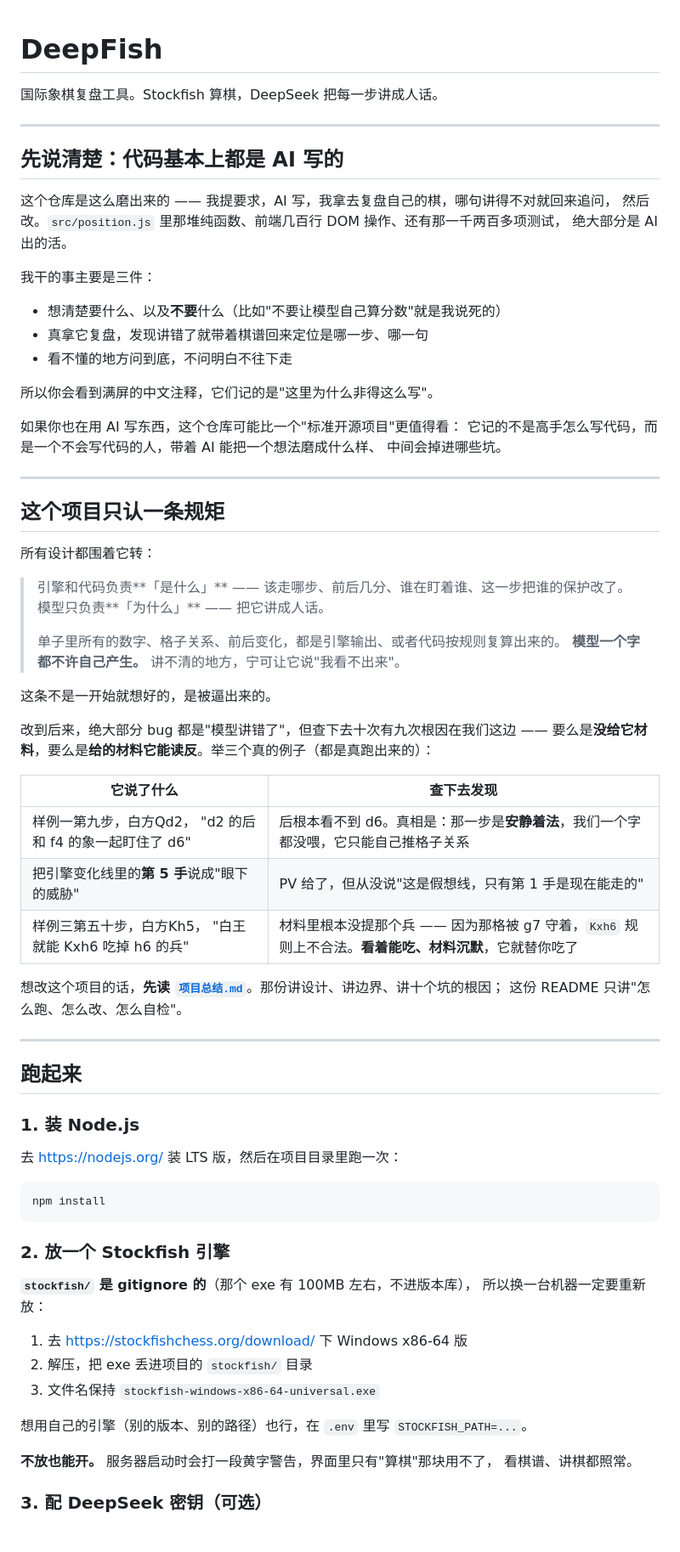
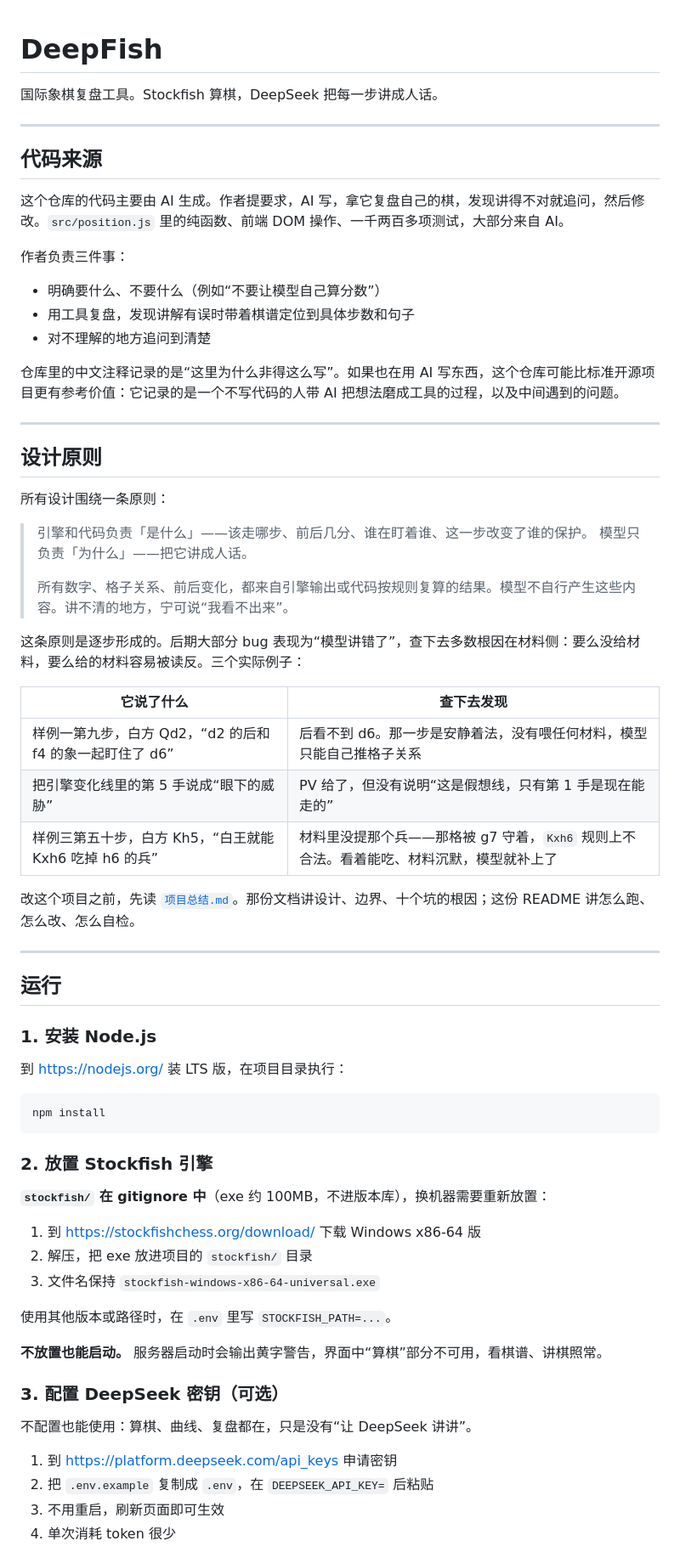
Before and after one commit to Btpp123/DeepFish, a Markdown page: README.md, the part around one of its changes. Shown at 85% size. Drawn GitHub-style.

````diff
--- a/README.md
+++ b/README.md
@@ -1,79 +1,58 @@
 # DeepFish
-
 国际象棋复盘工具。Stockfish 算棋，DeepSeek 把每一步讲成人话。
 
+---
+## 代码来源
+这个仓库的代码主要由 AI 生成。作者提要求，AI 写，拿它复盘自己的棋，发现讲得不对就追问，然后修改。`src/position.js` 里的纯函数、前端 DOM 操作、一千两百多项测试，大部分来自 AI。
+
+作者负责三件事：
+- 明确要什么、不要什么（例如“不要让模型自己算分数”）
+- 用工具复盘，发现讲解有误时带着棋谱定位到具体步数和句子
+- 对不理解的地方追问到清楚
+
+仓库里的中文注释记录的是“这里为什么非得这么写”。如果也在用 AI 写东西，这个仓库可能比标准开源项目更有参考价值：它记录的是一个不写代码的人带 AI 把想法磨成工具的过程，以及中间遇到的问题。
 
 ---
+## 设计原则
+所有设计围绕一条原则：
 
-## 先说清楚：代码基本上都是 AI 写的
+> 引擎和代码负责「是什么」——该走哪步、前后几分、谁在盯着谁、这一步改变了谁的保护。
+> 模型只负责「为什么」——把它讲成人话。
+>
+> 所有数字、格子关系、前后变化，都来自引擎输出或代码按规则复算的结果。模型不自行产生这些内容。讲不清的地方，宁可说“我看不出来”。
 
-这个仓库是这么磨出来的 —— 我提要求，AI 写，我拿去复盘自己的棋，哪句讲得不对就回来追问，
-然后改。`src/position.js` 里那堆纯函数、前端几百行 DOM 操作、还有那一千两百多项测试，
-绝大部分是 AI 出的活。
-
-我干的事主要是三件：
-
-- 想清楚要什么、以及**不要**什么（比如"不要让模型自己算分数"就是我说死的）
-- 真拿它复盘，发现讲错了就带着棋谱回来定位是哪一步、哪一句
-- 看不懂的地方问到底，不问明白不往下走
-
-所以你会看到满屏的中文注释，它们记的是"这里为什么非得这么写"。
-
-如果你也在用 AI 写东西，这个仓库可能比一个"标准开源项目"更值得看：
-它记的不是高手怎么写代码，而是一个不会写代码的人，带着 AI 能把一个想法磨成什么样、
-中间会掉进哪些坑。
-
----
-
-## 这个项目只认一条规矩
-
-所有设计都围着它转：
-
-> 引擎和代码负责**「是什么」** —— 该走哪步、前后几分、谁在盯着谁、这一步把谁的保护改了。
-> 模型只负责**「为什么」** —— 把它讲成人话。
->
-> 单子里所有的数字、格子关系、前后变化，都是引擎输出、或者代码按规则复算出来的。
-> **模型一个字都不许自己产生。** 讲不清的地方，宁可让它说"我看不出来"。
-
-这条不是一开始就想好的，是被逼出来的。
-
-改到后来，绝大部分 bug 都是"模型讲错了"，但查下去十次有九次根因在我们这边 ——
-要么是**没给它材料**，要么是**给的材料它能读反**。举三个真的例子（都是真跑出来的）：
+这条原则是逐步形成的。后期大部分 bug 表现为“模型讲错了”，查下去多数根因在材料侧：要么没给材料，要么给的材料容易被读反。三个实际例子：
 
 | 它说了什么 | 查下去发现 |
 |---|---|
-|样例一第九步，白方Qd2， "d2 的后和 f4 的象一起盯住了 d6" | 后根本看不到 d6。真相是：那一步是**安静着法**，我们一个字都没喂，它只能自己推格子关系 |
-| 把引擎变化线里的**第 5 手**说成"眼下的威胁" | PV 给了，但从没说"这是假想线，只有第 1 手是现在能走的" |
-|样例三第五十步，白方Kh5， "白王就能 Kxh6 吃掉 h6 的兵" | 材料里根本没提那个兵 —— 因为那格被 g7 守着，`Kxh6` 规则上不合法。**看着能吃、材料沉默**，它就替你吃了 |
+| 样例一第九步，白方 Qd2，“d2 的后和 f4 的象一起盯住了 d6” | 后看不到 d6。那一步是安静着法，没有喂任何材料，模型只能自己推格子关系 |
+| 把引擎变化线里的第 5 手说成“眼下的威胁” | PV 给了，但没有说明“这是假想线，只有第 1 手是现在能走的” |
+| 样例三第五十步，白方 Kh5，“白王就能 Kxh6 吃掉 h6 的兵” | 材料里没提那个兵——那格被 g7 守着，`Kxh6` 规则上不合法。看着能吃、材料沉默，模型就补上了 |
 
-想改这个项目的话，**先读 [`项目总结.md`](项目总结.md)**。那份讲设计、讲边界、讲十个坑的根因；
-这份 README 只讲"怎么跑、怎么改、怎么自检"。
+改这个项目之前，先读 [`项目总结.md`](项目总结.md)。那份文档讲设计、边界、十个坑的根因；这份 README 讲怎么跑、怎么改、怎么自检。
 
 ---
-
-## 跑起来
-
-### 1. 装 Node.js
-
-去 <https://nodejs.org/> 装 LTS 版，然后在项目目录里跑一次：
-
+## 运行
+### 1. 安装 Node.js
+到 [https://nodejs.org/](https://nodejs.org/) 装 LTS 版，在项目目录执行：
 ```bash
 npm install
 ```
 
-### 2. 放一个 Stockfish 引擎
-
-**`stockfish/` 是 gitignore 的**（那个 exe 有 100MB 左右，不进版本库），
-所以换一台机器一定要重新放：
-
-1. 去 <https://stockfishchess.org/download/> 下 Windows x86-64 版
-2. 解压，把 exe 丢进项目的 `stockfish/` 目录
+### 2. 放置 Stockfish 引擎
+**`stockfish/` 在 gitignore 中**（exe 约 100MB，不进版本库），换机器需要重新放置：
+1. 到 [https://stockfishchess.org/download/](https://stockfishchess.org/download/) 下载 Windows x86-64 版
+2. 解压，把 exe 放进项目的 `stockfish/` 目录
 3. 文件名保持 `stockfish-windows-x86-64-universal.exe`
 
-想用自己的引擎（别的版本、别的路径）也行，在 `.env` 里写 `STOCKFISH_PATH=...`。
+使用其他版本或路径时，在 `.env` 里写 `STOCKFISH_PATH=...`。
 
-**不放也能开。** 服务器启动时会打一段黄字警告，界面里只有"算棋"那块用不了，
-看棋谱、讲棋都照常。
+**不放置也能启动。** 服务器启动时会输出黄字警告，界面中“算棋”部分不可用，看棋谱、讲棋照常。
 
-### 3. 配 DeepSeek 密钥（可选）
+### 3. 配置 DeepSeek 密钥（可选）
+不配置也能使用：算棋、曲线、复盘都在，只是没有“让 DeepSeek 讲讲”。
+1. 到 [https://platform.deepseek.com/api_keys](https://platform.deepseek.com/api_keys) 申请密钥
+2. 把 `.env.example` 复制成 `.env`，在 `DEEPSEEK_API_KEY=` 后粘贴
+3. 不用重启，刷新页面即可生效
+4. 单次消耗 token 很少
 
````
Also changed, not shown: other parts of README.md (+27 -68 lines), 项目总结.md (+87 -129 lines).
